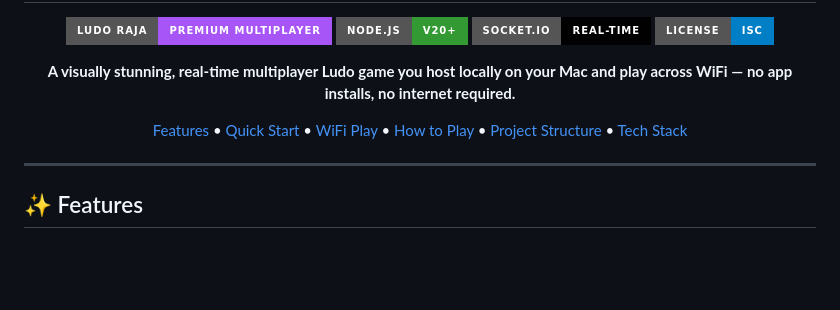
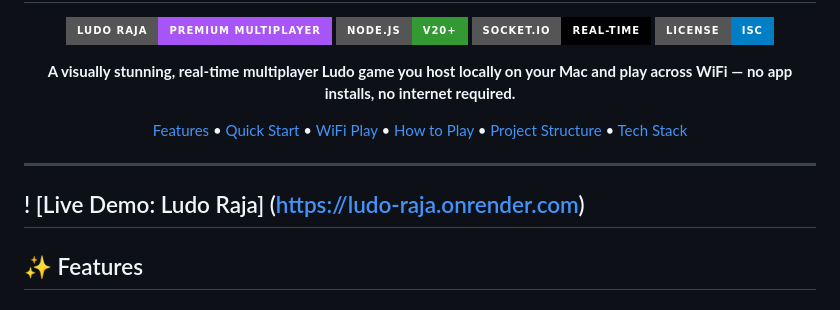
Before and after one commit to JKL404/Ludo-Raja, a Markdown page: README.md, the part around the change. Rendered like a GitHub page; badges without logos; blank space fills up the shorter version.

```diff
--- a/README.md
+++ b/README.md
@@ -13,6 +13,8 @@
 
 </div>
 
+---
+! [Live Demo: Ludo Raja] (https://ludo-raja.onrender.com)
 ---
 
 ## ✨ Features
```
